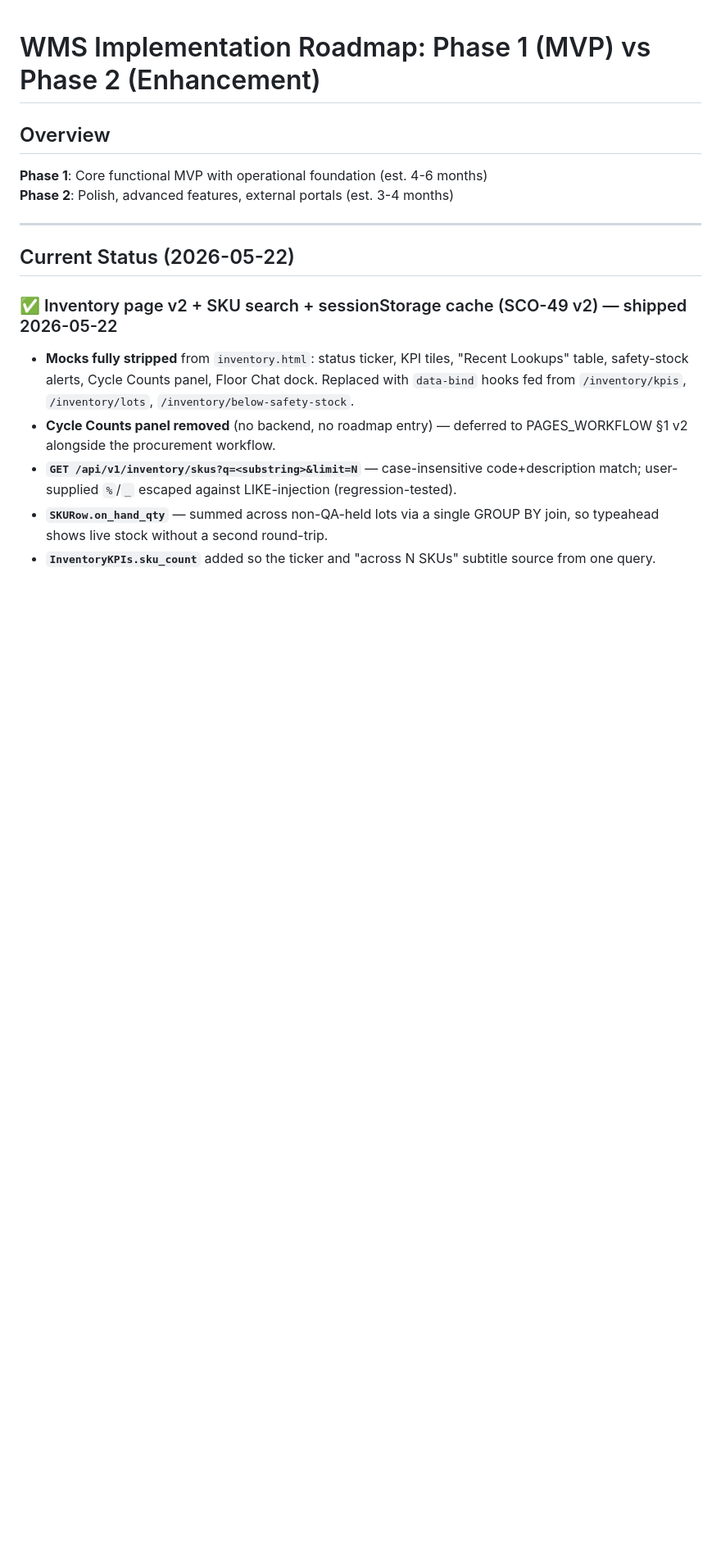
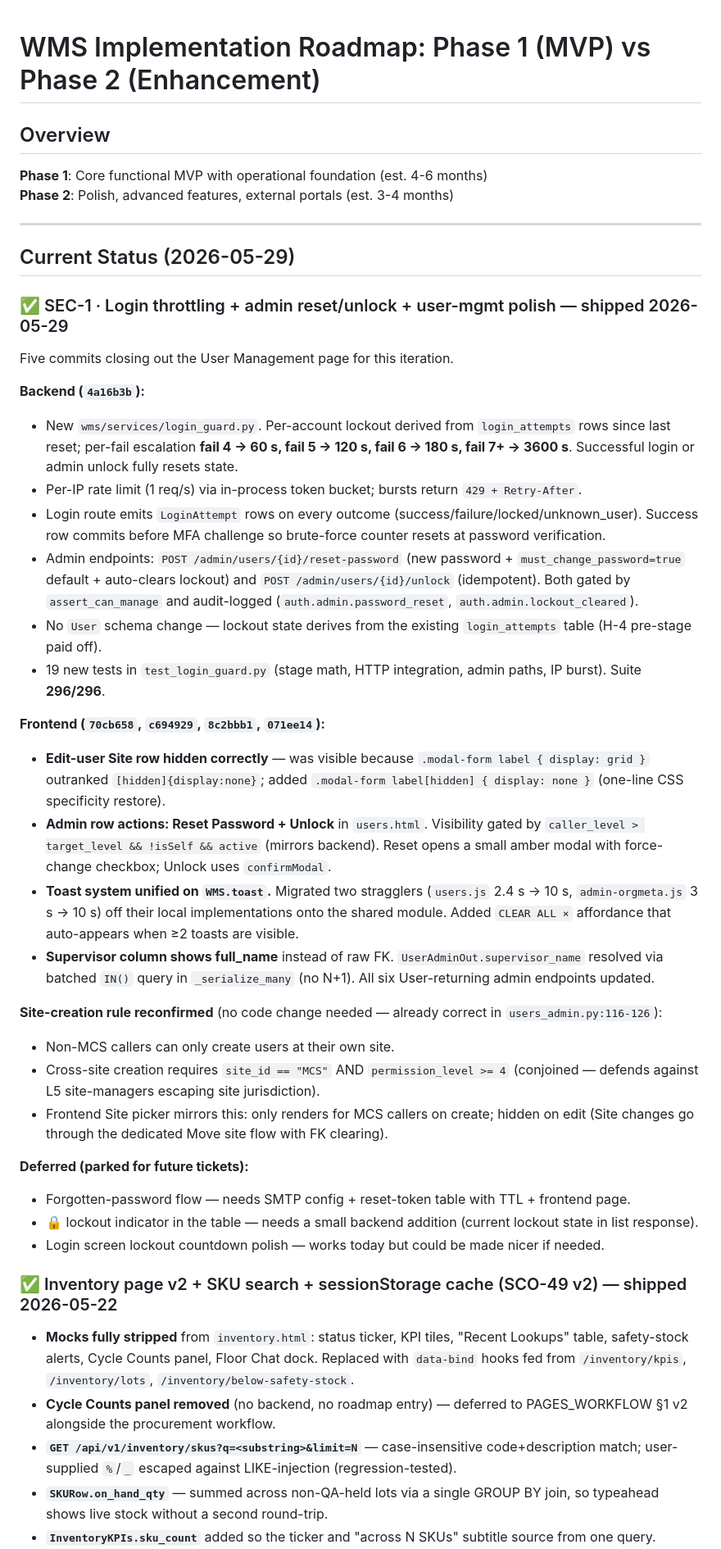
Before and after one commit to Tuscani712/mwms, a Markdown page: IMPLEMENTATION_ROADMAP.md, the part around the change. Shown at 82% size. GitHub-like rendering; blank space fills up the shorter version.

```diff
--- a/IMPLEMENTATION_ROADMAP.md
+++ b/IMPLEMENTATION_ROADMAP.md
@@ -6,7 +6,35 @@
 
 ---
 
-## Current Status (2026-05-22)
+## Current Status (2026-05-29)
+
+### ✅ SEC-1 · Login throttling + admin reset/unlock + user-mgmt polish — shipped 2026-05-29
+
+Five commits closing out the User Management page for this iteration.
+
+**Backend (`4a16b3b`):**
+- New `wms/services/login_guard.py`. Per-account lockout derived from `login_attempts` rows since last reset; per-fail escalation **fail 4 → 60 s, fail 5 → 120 s, fail 6 → 180 s, fail 7+ → 3600 s**. Successful login or admin unlock fully resets state.
+- Per-IP rate limit (1 req/s) via in-process token bucket; bursts return `429 + Retry-After`.
+- Login route emits `LoginAttempt` rows on every outcome (success/failure/locked/unknown_user). Success row commits before MFA challenge so brute-force counter resets at password verification.
+- Admin endpoints: `POST /admin/users/{id}/reset-password` (new password + `must_change_password=true` default + auto-clears lockout) and `POST /admin/users/{id}/unlock` (idempotent). Both gated by `assert_can_manage` and audit-logged (`auth.admin.password_reset`, `auth.admin.lockout_cleared`).
+- No `User` schema change — lockout state derives from the existing `login_attempts` table (H-4 pre-stage paid off).
+- 19 new tests in `test_login_guard.py` (stage math, HTTP integration, admin paths, IP burst). Suite **296/296**.
+
+**Frontend (`70cb658`, `c694929`, `8c2bbb1`, `071ee14`):**
+- **Edit-user Site row hidden correctly** — was visible because `.modal-form label { display: grid }` outranked `[hidden]{display:none}`; added `.modal-form label[hidden] { display: none }` (one-line CSS specificity restore).
+- **Admin row actions: Reset Password + Unlock** in `users.html`. Visibility gated by `caller_level > target_level && !isSelf && active` (mirrors backend). Reset opens a small amber modal with force-change checkbox; Unlock uses `confirmModal`.
+- **Toast system unified on `WMS.toast`.** Migrated two stragglers (`users.js` 2.4 s → 10 s, `admin-orgmeta.js` 3 s → 10 s) off their local implementations onto the shared module. Added `CLEAR ALL ×` affordance that auto-appears when ≥2 toasts are visible.
+- **Supervisor column shows full_name** instead of raw FK. `UserAdminOut.supervisor_name` resolved via batched `IN()` query in `_serialize_many` (no N+1). All six User-returning admin endpoints updated.
+
+**Site-creation rule reconfirmed** (no code change needed — already correct in `users_admin.py:116-126`):
+- Non-MCS callers can only create users at their own site.
+- Cross-site creation requires `site_id == "MCS"` AND `permission_level >= 4` (conjoined — defends against L5 site-managers escaping site jurisdiction).
+- Frontend Site picker mirrors this: only renders for MCS callers on create; hidden on edit (Site changes go through the dedicated Move site flow with FK clearing).
+
+**Deferred (parked for future tickets):**
+- Forgotten-password flow — needs SMTP config + reset-token table with TTL + frontend page.
+- 🔒 lockout indicator in the table — needs a small backend addition (current lockout state in list response).
+- Login screen lockout countdown polish — works today but could be made nicer if needed.
 
 ### ✅ Inventory page v2 + SKU search + sessionStorage cache (SCO-49 v2) — shipped 2026-05-22
 - **Mocks fully stripped** from `inventory.html`: status ticker, KPI tiles, "Recent Lookups" table, safety-stock alerts, Cycle Counts panel, Floor Chat dock. Replaced with `data-bind` hooks fed from `/inventory/kpis`, `/inventory/lots`, `/inventory/below-safety-stock`.
```
Also changed, not shown: SECURITY_AUDIT.md (+22 -1 lines).
